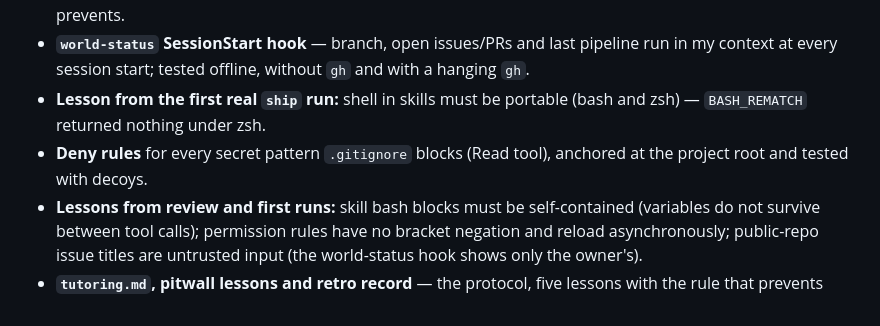
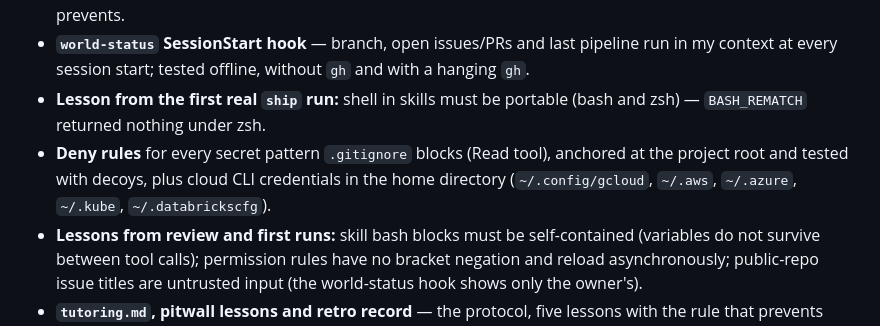
Before and after one commit to TomasRipsky/data-engineering-lab, a Markdown page: agent/CHANGELOG.md, the part around one of its changes. Drawn GitHub-style.

```diff
--- a/agent/CHANGELOG.md
+++ b/agent/CHANGELOG.md
@@ -11,7 +13,7 @@ Format: [Keep a Changelog](https://keepachangelog.com/en/1.1.0/).
 - **`verify-before-design` skill** — the pitwall assumptions turned into a checklist with the miss each item prevents.
 - **`world-status` SessionStart hook** — branch, open issues/PRs and last pipeline run in my context at every session start; tested offline, without `gh` and with a hanging `gh`.
 - **Lesson from the first real `ship` run:** shell in skills must be portable (bash and zsh) — `BASH_REMATCH` returned nothing under zsh.
-- **Deny rules** for every secret pattern `.gitignore` blocks (Read tool), anchored at the project root and tested with decoys.
+- **Deny rules** for every secret pattern `.gitignore` blocks (Read tool), anchored at the project root and tested with decoys, plus cloud CLI credentials in the home directory (`~/.config/gcloud`, `~/.aws`, `~/.azure`, `~/.kube`, `~/.databrickscfg`).
 - **Lessons from review and first runs:** skill bash blocks must be self-contained (variables do not survive between tool calls); permission rules have no bracket negation and reload asynchronously; public-repo issue titles are untrusted input (the world-status hook shows only the owner's).
 - **`tutoring.md`, pitwall lessons and retro record** — the protocol, five lessons with the rule that prevents each, and what changed because of the retro.
 
```
Also changed, not shown: other parts of agent/CHANGELOG.md (+2 -0 lines), CHANGELOG.md (+2 -0 lines).
